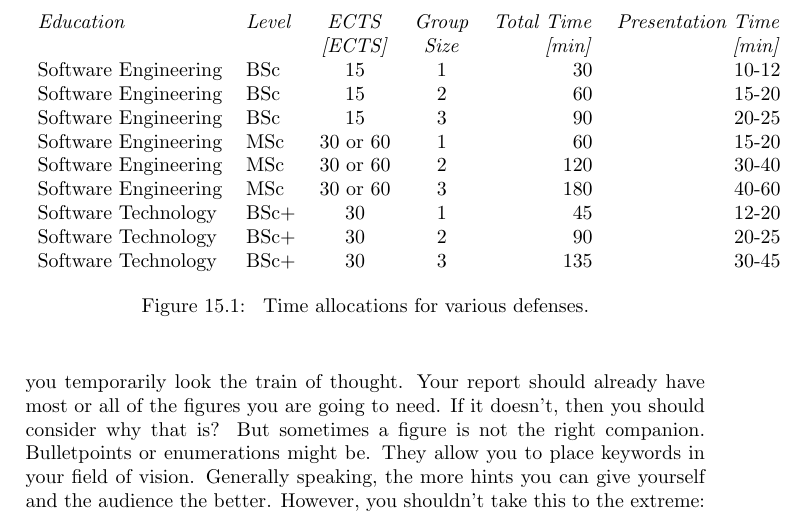
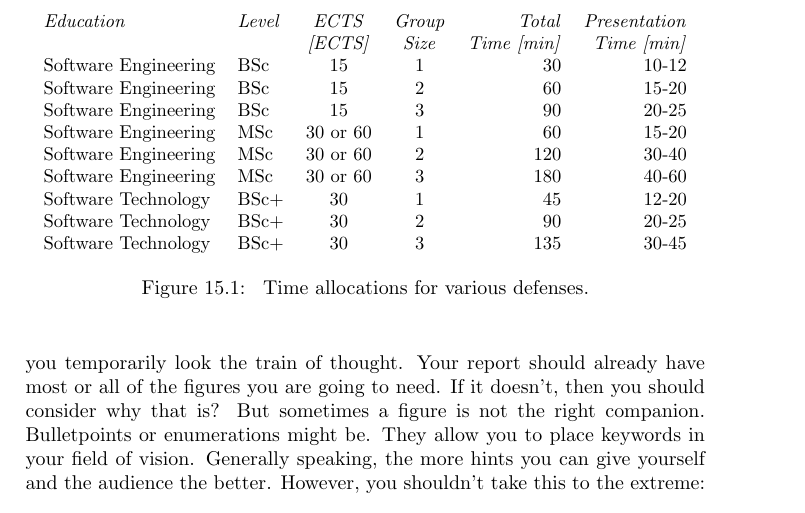
Before and after one commit to aslakjohansen/report-writing, a LaTeX thesis (doc/report-writing.tex): part of page 28 of 29, cut so that both start at the same text. Compiled offline with pdfLaTeX.

Commit message:
Made table fit textwidth

```diff
--- a/doc/report-writing.tex
+++ b/doc/report-writing.tex
@@ -576,9 +576,10 @@ The allocated time for the defense can be seen in figure \ref{fig:defense:time}\
 
 \begin{figure}
   \centering
+  \scalebox{0.93}{
   \begin{tabular}{llccrr}
-    \emph{Education} & \emph{Level} & \emph{ECTS} & \emph{Group} & \emph{Total Time} & \emph{Presentation Time} \\
-     & & \emph{[ECTS]} & \emph{Size} & \emph{[min]} & \emph{[min]} \\
+    \emph{Education} & \emph{Level} & \emph{ECTS} & \emph{Group} & \centering \emph{Total} & \emph{Presentation} \\
+     & & \emph{[ECTS]} & \emph{Size} & \emph{Time [min]} & \emph{Time [min]} \\
     Software Engineering & BSc & 15 & 1 & 30 & 10-12 \\
     Software Engineering & BSc & 15 & 2 & 60 & 15-20 \\
     Software Engineering & BSc & 15 & 3 & 90 & 20-25 \\
```
Also changed, not shown: doc/report-writing.tex (1 more changed lines).
